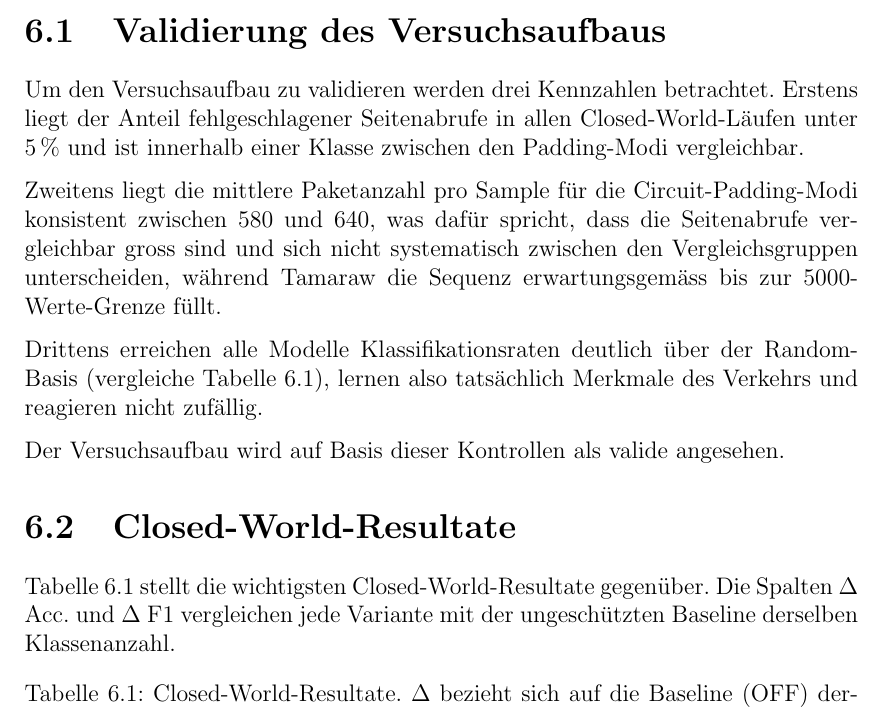
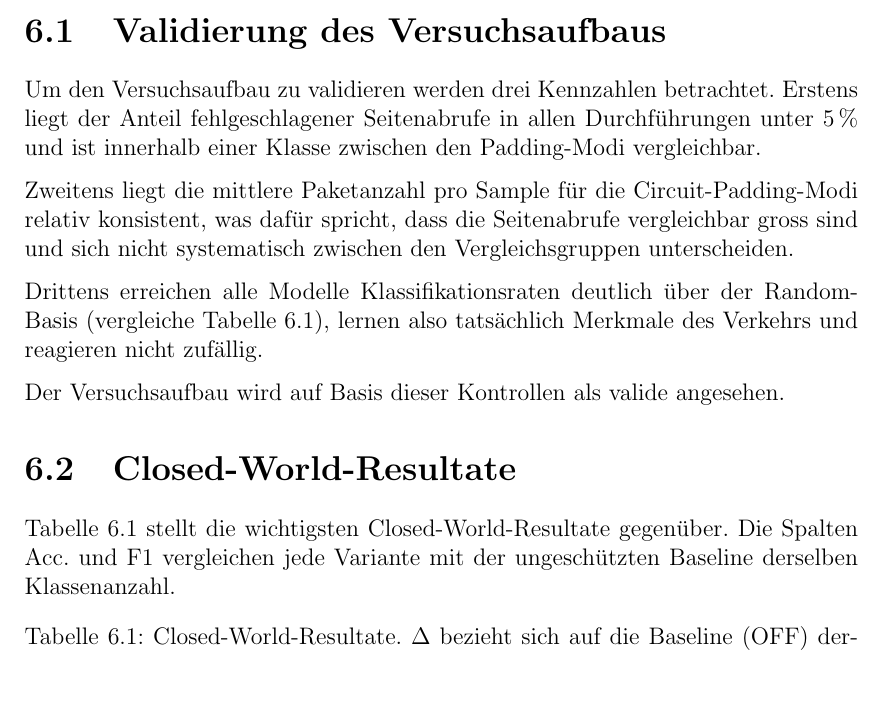
Before and after one commit to OliverStaub/BachelorThesis, a LaTeX thesis (src/thesis/hslu_thesis.tex, which reads src/thesis/chapters/06_validation_und_evaluation.tex): part of page 47 of 84, cut so that both start at the same text, the shorter picture padded with empty space. Compiled offline with pdfLaTeX.

Commit message:
Updates from Overleaf

```diff
--- a/src/thesis/chapters/06_validation_und_evaluation.tex
+++ b/src/thesis/chapters/06_validation_und_evaluation.tex
@@ -7,9 +7,9 @@ Die Resultate sind in Tabelle~\ref{tab:experimentlogs} im Anhang zusammengefasst
 \label{sec:eval_validierung}
 
 Um den Versuchsaufbau zu validieren werden drei Kennzahlen betrachtet.
-Erstens liegt der Anteil fehlgeschlagener Seitenabrufe in allen Closed-World-Läufen unter 5\,\% und ist innerhalb einer Klasse zwischen den Padding-Modi vergleichbar.
+Erstens liegt der Anteil fehlgeschlagener Seitenabrufe in allen Durchführungen unter 5\,\% und ist innerhalb einer Klasse zwischen den Padding-Modi vergleichbar.
 
-Zweitens liegt die mittlere Paketanzahl pro Sample für die Circuit-Padding-Modi konsistent zwischen 580 und 640, was dafür spricht, dass die Seitenabrufe vergleichbar gross sind und sich nicht systematisch zwischen den Vergleichsgruppen unterscheiden, während Tamaraw die Sequenz erwartungsgemäss bis zur 5000-Werte-Grenze füllt.
+Zweitens liegt die mittlere Paketanzahl pro Sample für die Circuit-Padding-Modi relativ konsistent, was dafür spricht, dass die Seitenabrufe vergleichbar gross sind und sich nicht systematisch zwischen den Vergleichsgruppen unterscheiden.
 
 Drittens erreichen alle Modelle Klassifikationsraten deutlich über der Random-Basis (vergleiche Tabelle~\ref{tab:eval_closedworld}), lernen also tatsächlich Merkmale des Verkehrs und reagieren nicht zufällig.
 
@@ -19,7 +19,7 @@ Der Versuchsaufbau wird auf Basis dieser Kontrollen als valide angesehen.
 \label{sec:eval_closedworld}
 
 Tabelle~\ref{tab:eval_closedworld} stellt die wichtigsten Closed-World-Resultate gegenüber.
-Die Spalten $\Delta$ Acc. und $\Delta$ F1 vergleichen jede Variante mit der ungeschützten Baseline derselben Klassenanzahl.
+Die Spalten Acc. und F1 vergleichen jede Variante mit der ungeschützten Baseline derselben Klassenanzahl.
 
 \begin{table}[H]
     \centering
```
